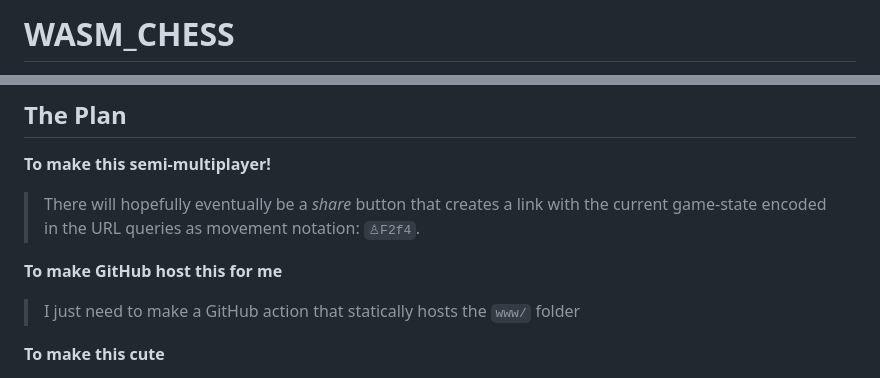
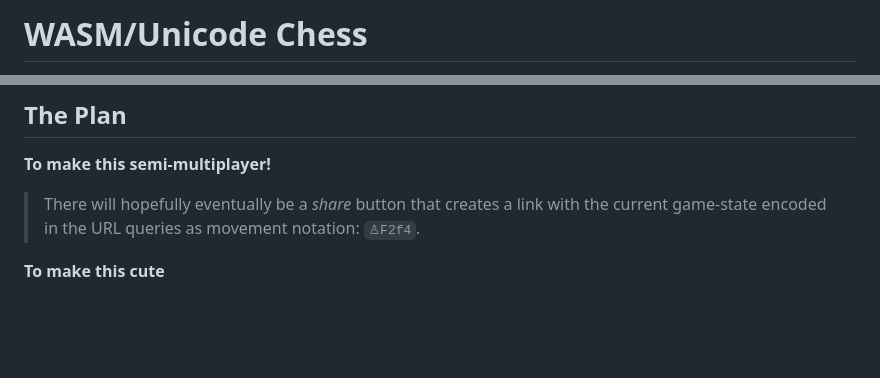
Before and after one commit to probablySophie/wasm_chess, a Markdown page: README.md, 2 parts joined by grey strips. Rendered like a GitHub page; blank space fills up the shorter version.

```diff
--- a/README.md
+++ b/README.md
@@ -1,3 +1,3 @@
 
-# WASM_CHESS
+# WASM/Unicode Chess
 <img align="right" src="./.meta/Logo.svg" align="left" height="128" width="128" alt="Logo">
@@ -15,9 +15,6 @@ You can read more at [my website](https://sophie.coffee/fun/unicode-chess/) and
 
 **To make this semi-multiplayer!**
 > There will hopefully eventually be a *share* button that creates a link with the current game-state encoded in the URL queries as movement notation: `♙F2f4`.
-
-**To make GitHub host this for me**
-> I just need to make a GitHub action that statically hosts the `www/` folder
 
 **To make this cute**
 > I want this to be minimal and just kind of nice looking, I think I'm doing a decent job so far.
```
Also changed, not shown: other parts of README.md (+1 -1 lines).
